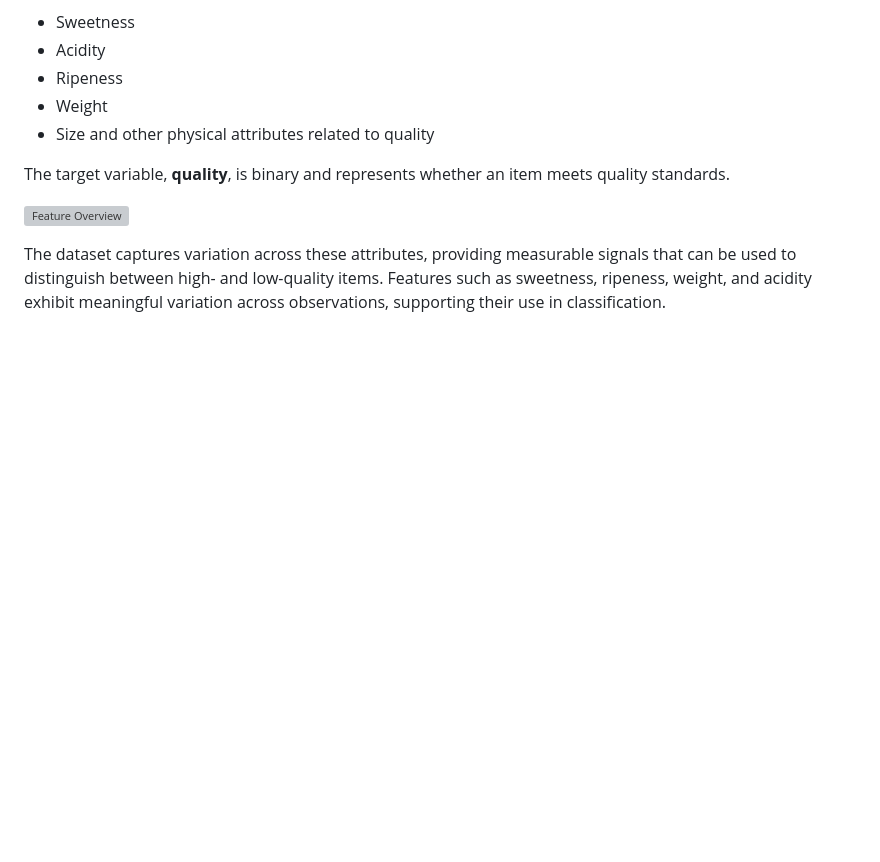
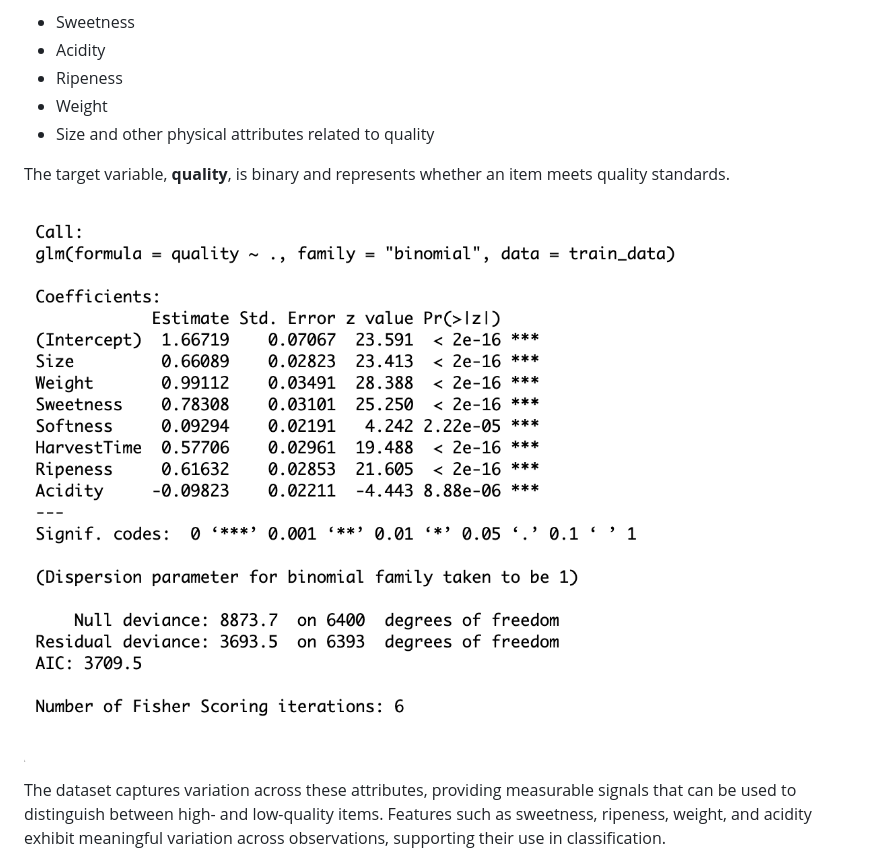
Before and after one commit to menawm/perishable-supply-chain-ml, a Markdown page: business_case.md, the part around the change. Drawn GitHub-style; blank space fills up the shorter version; grey boxes are pictures that could not be loaded.

Commit message:
Update business_case.md
update broken link for image

```diff
--- a/business_case.md
+++ b/business_case.md
@@ -196,7 +196,7 @@ Key features include:
 
 The target variable, **quality**, is binary and represents whether an item meets quality standards.
 
-![Feature Overview](assets/lr_feature_importance.png)
+![Feature Importance](assets/images/lr_feature_importance.png)
 
 The dataset captures variation across these attributes, providing measurable signals that can be used to distinguish between high- and low-quality items. Features such as sweetness, ripeness, weight, and acidity exhibit meaningful variation across observations, supporting their use in classification.
 
```
